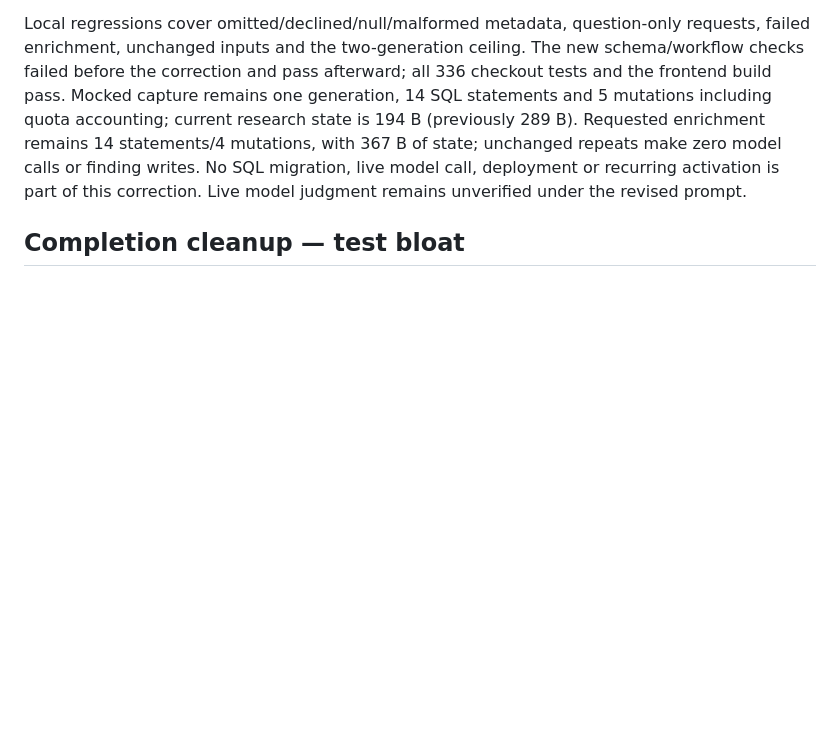
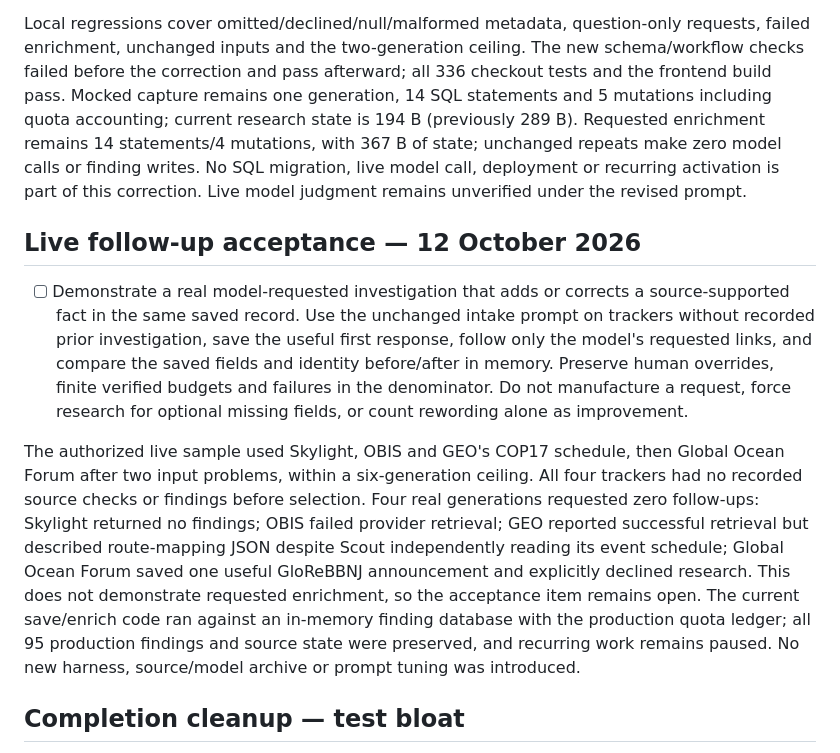
Before and after one commit to oceanagentics/scout, a Markdown page: f06-f11-plan.md, the part around the change. Rendered like a GitHub page; blank space fills up the shorter version.

Commit message:
Record live follow-up acceptance and fresh tracker sample

```diff
--- a/f06-f11-plan.md
+++ b/f06-f11-plan.md
@@ -5,6 +5,12 @@
 The user authorized removing mandatory research metadata. This supersedes the required-judgment portions of the original plan/results below. Request research only when the agent considers it necessary to understand the event or announcement. Decision, requests and note are optional; a question can request research without a decision flag or URL. Missing or malformed optional metadata no longer parks a useful capture, and enrichment needs no explicit “no” or explanation to complete. Actual unresolved requests retain the existing finite pending/review behavior, saved records and human overrides.
 
 Local regressions cover omitted/declined/null/malformed metadata, question-only requests, failed enrichment, unchanged inputs and the two-generation ceiling. The new schema/workflow checks failed before the correction and pass afterward; all 336 checkout tests and the frontend build pass. Mocked capture remains one generation, 14 SQL statements and 5 mutations including quota accounting; current research state is 194 B (previously 289 B). Requested enrichment remains 14 statements/4 mutations, with 367 B of state; unchanged repeats make zero model calls or finding writes. No SQL migration, live model call, deployment or recurring activation is part of this correction. Live model judgment remains unverified under the revised prompt.
+
+## Live follow-up acceptance — 12 October 2026
+
+- [ ] Demonstrate a real model-requested investigation that adds or corrects a source-supported fact in the same saved record. Use the unchanged intake prompt on trackers without recorded prior investigation, save the useful first response, follow only the model's requested links, and compare the saved fields and identity before/after in memory. Preserve human overrides, finite verified budgets and failures in the denominator. Do not manufacture a request, force research for optional missing fields, or count rewording alone as improvement.
+
+The authorized live sample used Skylight, OBIS and GEO's COP17 schedule, then Global Ocean Forum after two input problems, within a six-generation ceiling. All four trackers had no recorded source checks or findings before selection. Four real generations requested zero follow-ups: Skylight returned no findings; OBIS failed provider retrieval; GEO reported successful retrieval but described route-mapping JSON despite Scout independently reading its event schedule; Global Ocean Forum saved one useful GloReBBNJ announcement and explicitly declined research. This does not demonstrate requested enrichment, so the acceptance item remains open. The current save/enrich code ran against an in-memory finding database with the production quota ledger; all 95 production findings and source state were preserved, and recurring work remains paused. No new harness, source/model archive or prompt tuning was introduced.
 
 ## Completion cleanup — test bloat
 
```
